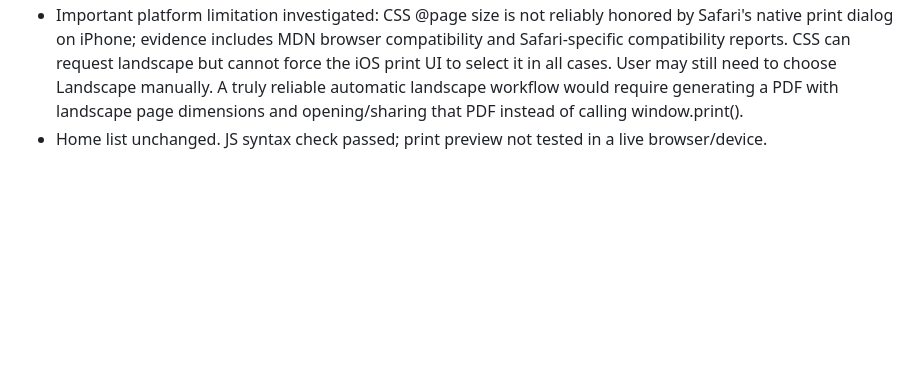
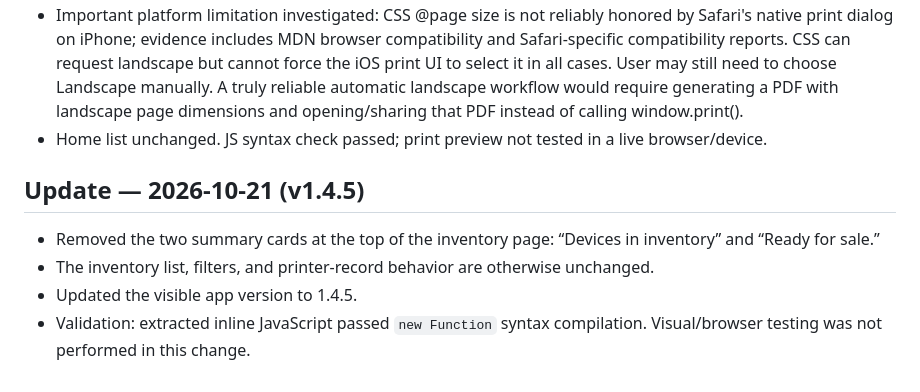
Before and after one commit to BobbyT416/BLS-Printer-Inventory, a Markdown page: HANDOFF.md, the part around the change. GitHub-like rendering; blank space fills up the shorter version.

Commit message:
Document removal of inventory summary cards

```diff
--- a/HANDOFF.md
+++ b/HANDOFF.md
@@ -81,3 +81,10 @@ Fields include Barcode, Serial Number, Asset Tag, Date Received, Type, Model, Pa
 - @page now explicitly requests US Letter landscape with 0.25-inch margins.
 - Important platform limitation investigated: CSS @page size is not reliably honored by Safari's native print dialog on iPhone; evidence includes MDN browser compatibility and Safari-specific compatibility reports. CSS can request landscape but cannot force the iOS print UI to select it in all cases. User may still need to choose Landscape manually. A truly reliable automatic landscape workflow would require generating a PDF with landscape page dimensions and opening/sharing that PDF instead of calling window.print().
 - Home list unchanged. JS syntax check passed; print preview not tested in a live browser/device.
+
+
+## Update — 2026-10-21 (v1.4.5)
+- Removed the two summary cards at the top of the inventory page: “Devices in inventory” and “Ready for sale.”
+- The inventory list, filters, and printer-record behavior are otherwise unchanged.
+- Updated the visible app version to 1.4.5.
+- Validation: extracted inline JavaScript passed `new Function` syntax compilation. Visual/browser testing was not performed in this change.
```
